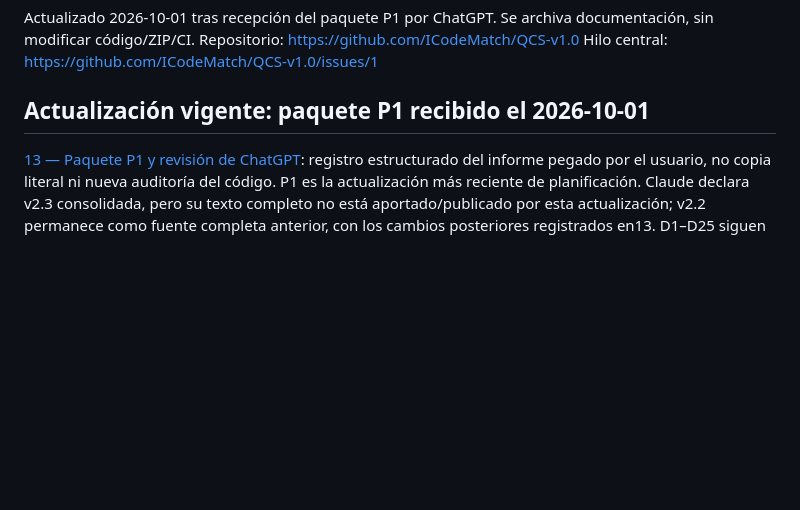
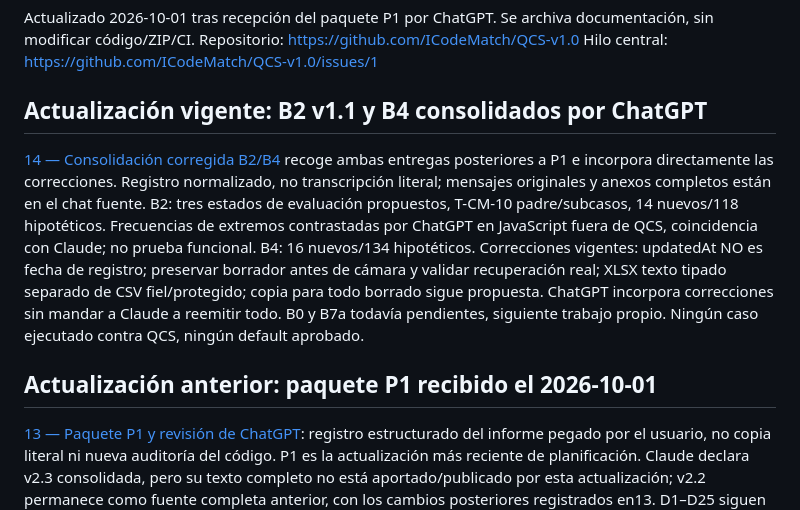
Before and after one commit to ICodeMatch/QCS-v1.0, a Markdown page: docs/CONTINUAR-QCS.md, the part around the change. Rendered like a GitHub page; blank space fills up the shorter version.

Commit message:
docs: continuidad B2 B4 corregidos y siguientes entregas [skip ci]

```diff
--- a/docs/CONTINUAR-QCS.md
+++ b/docs/CONTINUAR-QCS.md
@@ -3,7 +3,13 @@ Actualizado 2026-10-01 tras recepción del paquete P1 por ChatGPT. Se archiva do
 Repositorio: https://github.com/ICodeMatch/QCS-v1.0
 Hilo central: https://github.com/ICodeMatch/QCS-v1.0/issues/1
 
-## Actualización vigente: paquete P1 recibido el 2026-10-01
+## Actualización vigente: B2 v1.1 y B4 consolidados por ChatGPT
+[14 — Consolidación corregida B2/B4](historico/2026-10-01/14-consolidacion-b2-b4-corregida.md) recoge ambas entregas posteriores a P1 e incorpora directamente las correcciones. Registro normalizado, no transcripción literal; mensajes originales y anexos completos están en el chat fuente.
+B2: tres estados de evaluación propuestos, T-CM-10 padre/subcasos, 14 nuevos/118 hipotéticos. Frecuencias de extremos contrastadas por ChatGPT en JavaScript fuera de QCS, coincidencia con Claude; no prueba funcional.
+B4: 16 nuevos/134 hipotéticos. Correcciones vigentes: updatedAt NO es fecha de registro; preservar borrador antes de cámara y validar recuperación real; XLSX texto tipado separado de CSV fiel/protegido; copia para todo borrado sigue propuesta.
+ChatGPT incorpora correcciones sin mandar a Claude a reemitir todo. B0 y B7a todavía pendientes, siguiente trabajo propio. Ningún caso ejecutado contra QCS, ningún default aprobado.
+
+## Actualización anterior: paquete P1 recibido el 2026-10-01
 [13 — Paquete P1 y revisión de ChatGPT](historico/2026-10-01/13-paquete-p1-claude-y-revision-chatgpt.md): registro estructurado del informe pegado por el usuario, no copia literal ni nueva auditoría del código.
 P1 es la actualización más reciente de planificación. Claude declara v2.3 consolidada, pero su texto completo no está aportado/publicado por esta actualización; v2.2 permanece como fuente completa anterior, con los cambios posteriores registrados en13.
 D1–D25 siguen sin aprobar. 100 casos originales/7 fusiones/93 distintos; 11 adicionales propuestos; ninguno ejecutado en QCS. Recuentos y cálculos de P1 son reportados por Claude, no certificados de nuevo aquí.
```
